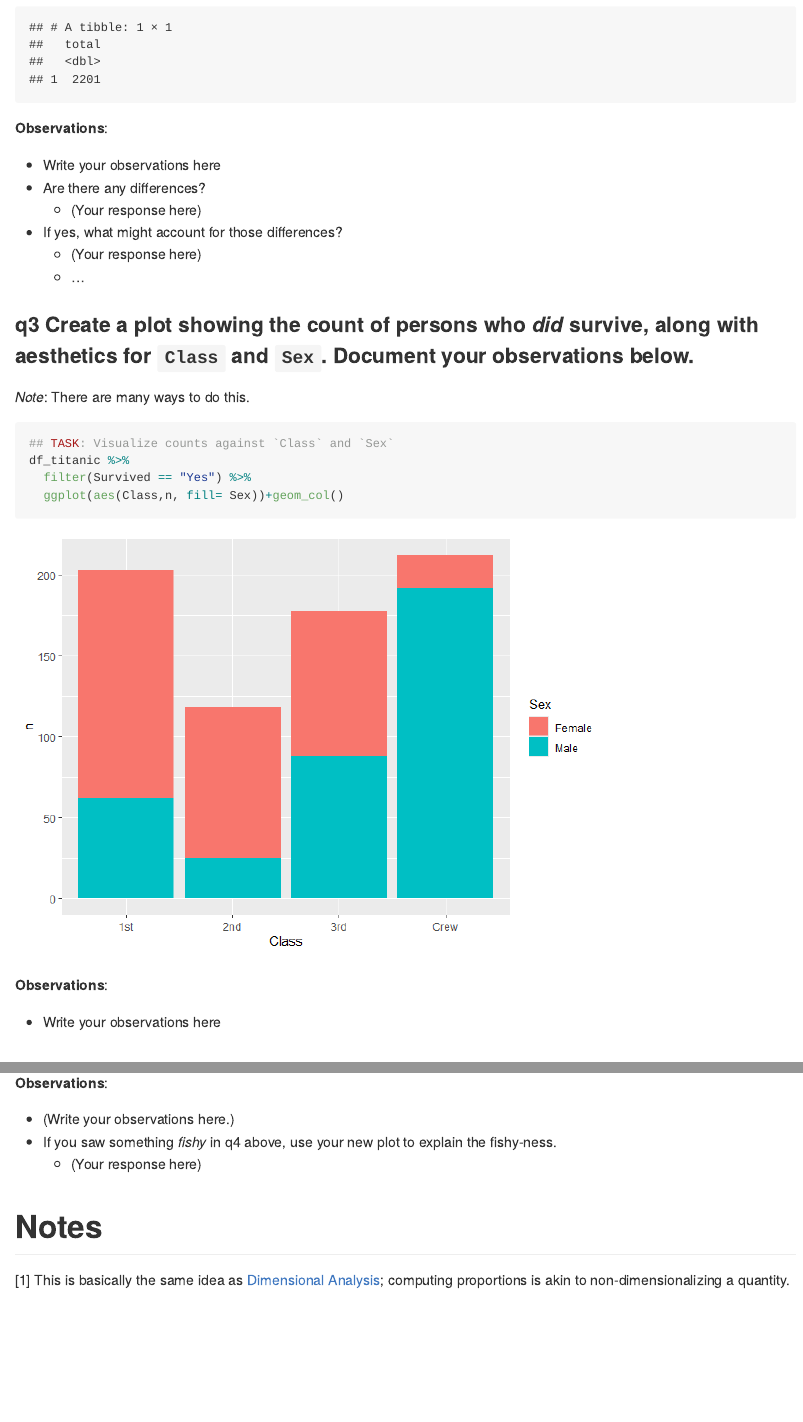
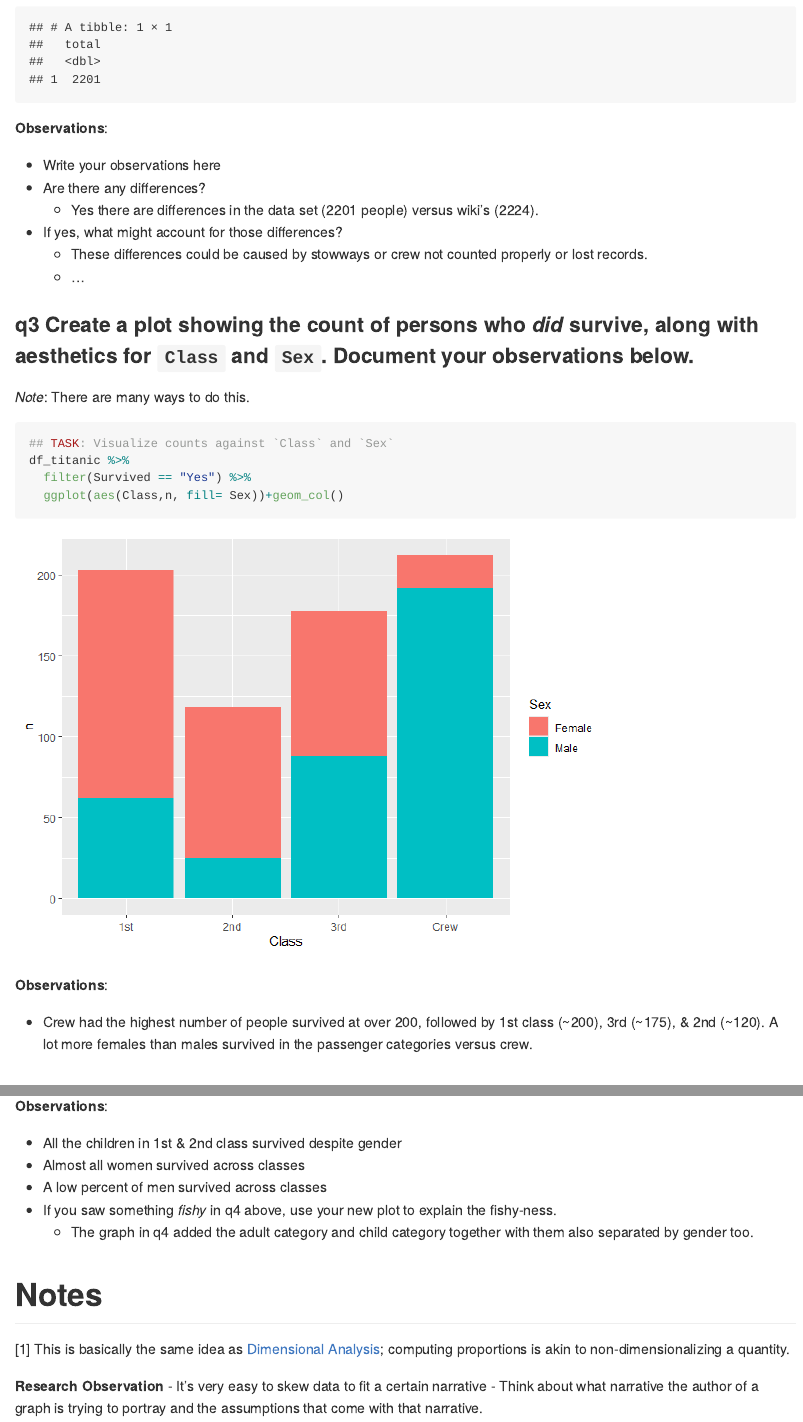
Before and after one commit to viatorislye/data-science-SP25, an R Markdown document (challenges/c01-titanic-assignment.Rmd): the page in a window 1100 px wide, from 2810 px down, and a second part further down, joined at a grey line. The pictures show the output file challenges/c01-titanic-assignment.md that the author committed with the source, drawn offline in the style of GitHub.

Commit message:
Assignment 2

```diff
--- a/challenges/c01-titanic-assignment.Rmd
+++ b/challenges/c01-titanic-assignment.Rmd
@@ -72,9 +72,9 @@ df_titanic %>% summarize(total = sum(n))
 
 - Write your observations here
 - Are there any differences?
-  - (Your response here)
+  - Yes there are differences in the data set (2201 people) versus wiki's (2224).
 - If yes, what might account for those differences?
-  - (Your response here)
+  - These differences could be caused by stowways or crew not counted properly or lost records.
   - ...
 
 ### __q3__ Create a plot showing the count of persons who *did* survive, along with aesthetics for `Class` and `Sex`. Document your observations below.
@@ -92,7 +92,7 @@ df_titanic %>%
 
 **Observations**:
 
-- Write your observations here
+- Crew had the highest number of people survived at over 200, followed by 1st class (~200), 3rd (~175),  & 2nd (~120). A lot more females than males survived in the passenger categories versus crew.
 
 # Deeper Look
 <!-- -------------------------------------------------- -->
@@ -153,11 +156,17 @@ df_prop %>%
 
 **Observations**:
 
-- (Write your observations here.)
+- All the children in 1st & 2nd class survived despite gender
+- Almost all women survived across classes
+- A low percent of men survived across classes
 - If you saw something *fishy* in q4 above, use your new plot to explain the fishy-ness.
-  - (Your response here)
+  - The graph in q4 added the adult category and child category together with them also separated by gender too.
 
 # Notes
 <!-- -------------------------------------------------- -->
 
 [1] This is basically the same idea as [Dimensional Analysis](https://en.wikipedia.org/wiki/Dimensional_analysis); computing proportions is akin to non-dimensionalizing a quantity.
+
+**Research Observation**
+- It's very easy to skew data to fit a certain narrative
+- Think about what narrative the author of a graph is trying to portray and the assumptions that come with that narrative.
```
Also changed, not shown: challenges/c01-titanic-assignment.md, challenges/c01-titanic-assignment.Rmd (9 more changed lines).
